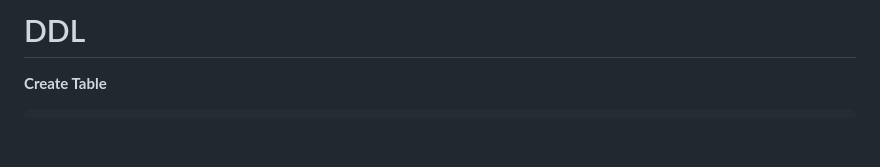
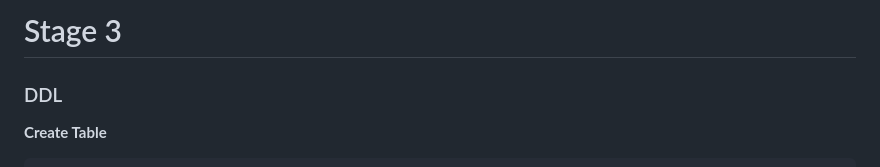
Before and after one commit to XYgugugu/PC-Studio, a Markdown page: doc/DatabaseDesignStage3.md, the part around the change. Drawn GitHub-style; blank space fills up the shorter version.

Commit message:
add stage title

````diff
--- a/doc/DatabaseDesignStage3.md
+++ b/doc/DatabaseDesignStage3.md
@@ -1,4 +1,5 @@
-# DDL
+# Stage 3
+### DDL
 **Create Table**
 ```
 CREATE TABLE IF NOT EXISTS User (
````
